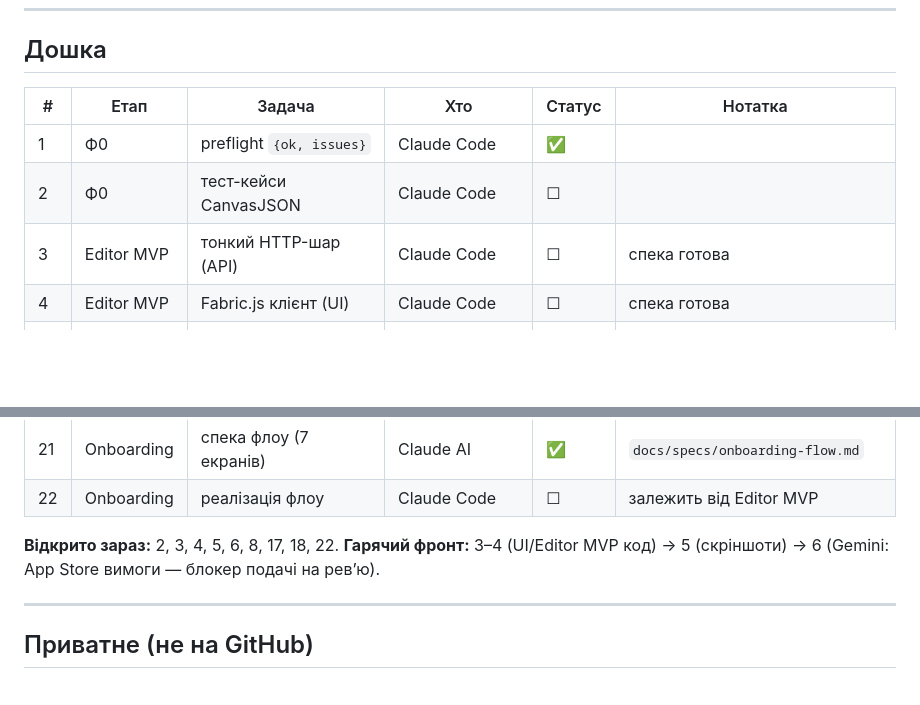
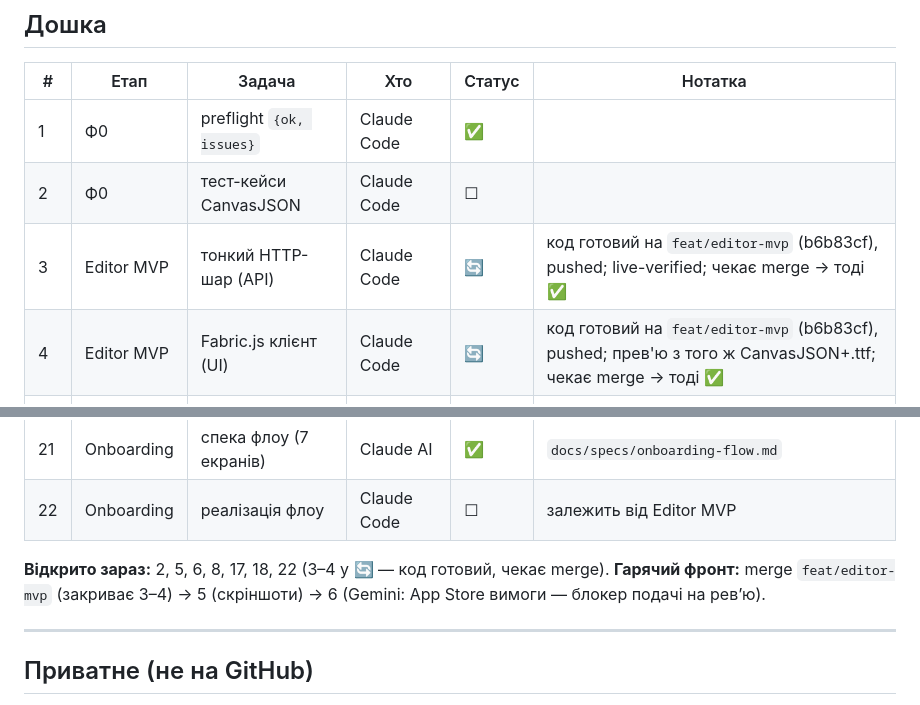
Before and after one commit to VEKTRALOGOS/vektralogos-app, a Markdown page: docs/TASKS.md, 2 parts joined by grey strips. Rendered like a GitHub page; blank space fills up the shorter version.

Commit message:
docs(tasks): Editor MVP (3,4) → 🔄 (код готовий на feat/editor-mvp, чекає merge)
Правило дошки: ✅ лише після merge у main. Код запушено й live-verified,
але не змержено — тому 🔄, не ✅. Оновлено «Відкрито/Гарячий фронт».

Co-Authored-By: Claude Opus 4.8 <noreply@anthropic.com>

```diff
--- a/docs/TASKS.md
+++ b/docs/TASKS.md
@@ -30,8 +30,8 @@
 |---|---|---|---|---|---|
 | 1 | Ф0 | preflight `{ok, issues}` | Claude Code | ✅ | |
 | 2 | Ф0 | тест-кейси CanvasJSON | Claude Code | ☐ | |
-| 3 | Editor MVP | тонкий HTTP-шар (API) | Claude Code | ☐ | спека готова |
-| 4 | Editor MVP | Fabric.js клієнт (UI) | Claude Code | ☐ | спека готова |
+| 3 | Editor MVP | тонкий HTTP-шар (API) | Claude Code | 🔄 | код готовий на `feat/editor-mvp` (b6b83cf), pushed; live-verified; чекає merge → тоді ✅ |
+| 4 | Editor MVP | Fabric.js клієнт (UI) | Claude Code | 🔄 | код готовий на `feat/editor-mvp` (b6b83cf), pushed; прев'ю з того ж CanvasJSON+.ttf; чекає merge → тоді ✅ |
 | 5 | Editor MVP | реальні скрін+GIF | Антон | ☐ | залежить від 3,4 |
 | 6 | Ресёрч | App Store вимоги 2026 | Gemini | ☐ | у репо ще немає |
 | 7 | Ресёрч | pricing-competitors | Gemini | ✅ | `docs/research/pricing-competitors.md` |
@@ -51,9 +51,9 @@
 | 21 | Onboarding | спека флоу (7 екранів) | Claude AI | ✅ | `docs/specs/onboarding-flow.md` |
 | 22 | Onboarding | реалізація флоу | Claude Code | ☐ | залежить від Editor MVP |
 
-**Відкрито зараз:** 2, 3, 4, 5, 6, 8, 17, 18, 22.
-**Гарячий фронт:** 3–4 (UI/Editor MVP код) → 5 (скріншоти) → 6 (Gemini: App Store
-вимоги — блокер подачі на ревʼю).
+**Відкрито зараз:** 2, 5, 6, 8, 17, 18, 22 (3–4 у 🔄 — код готовий, чекає merge).
+**Гарячий фронт:** merge `feat/editor-mvp` (закриває 3–4) → 5 (скріншоти) → 6
+(Gemini: App Store вимоги — блокер подачі на ревʼю).
 
 ---
 
```
